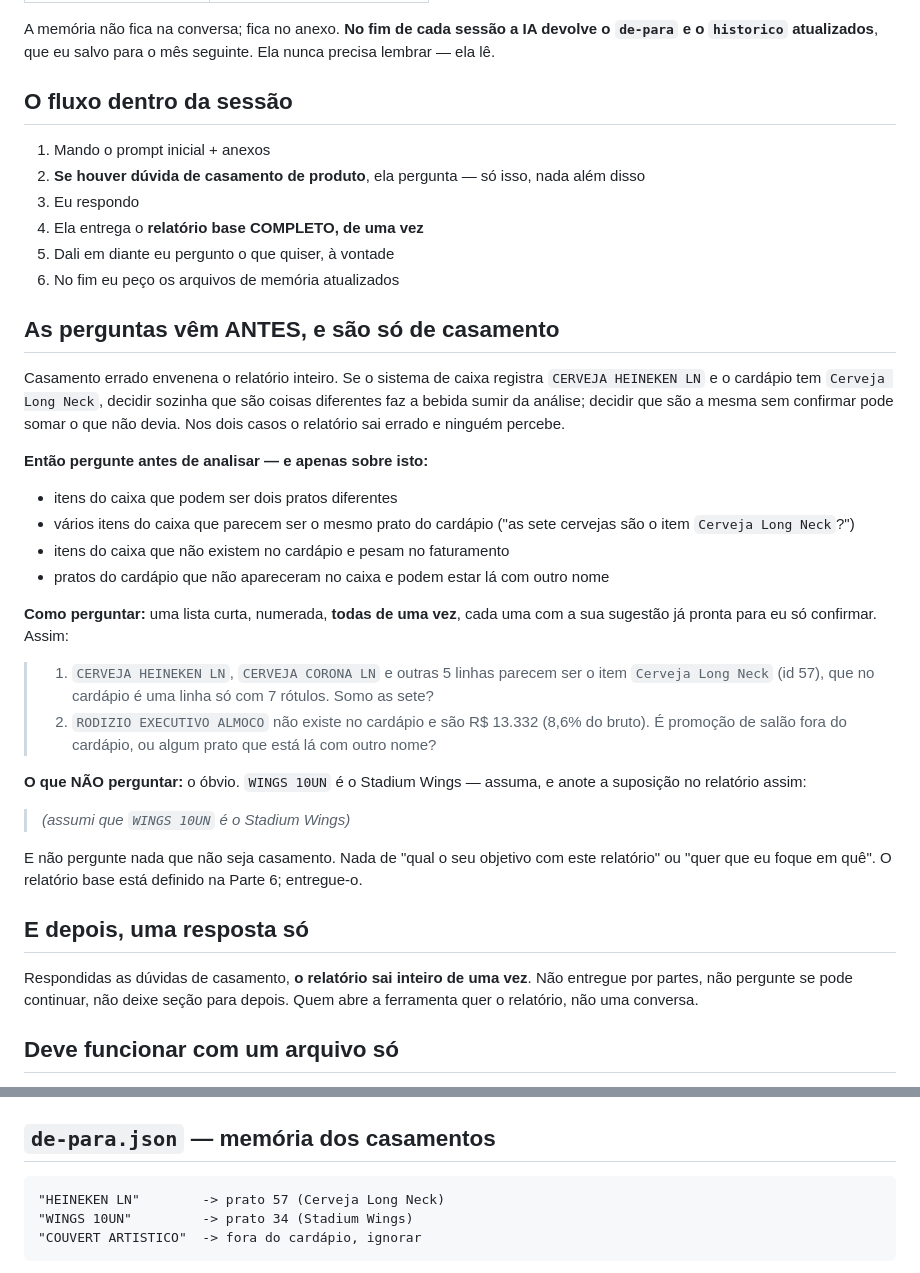
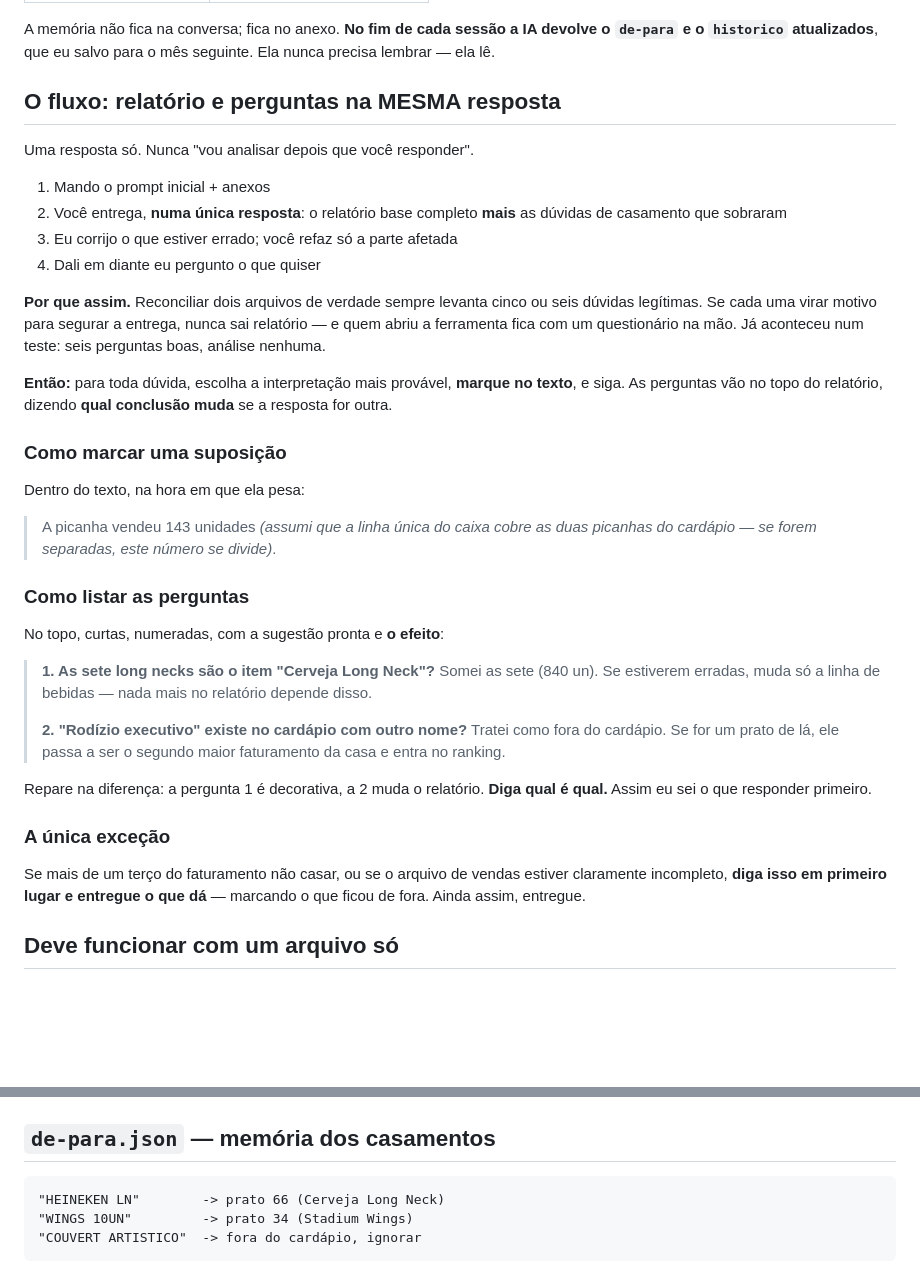
Before and after one commit to juanpsp/stadium-steakhouse, a Markdown page: handoff/contexto-projeto-ia.md, 2 parts joined by grey strips. Rendered like a GitHub page; blank space fills up the shorter version.

````diff
--- a/handoff/contexto-projeto-ia.md
+++ b/handoff/contexto-projeto-ia.md
@@ -68,61 +68,57 @@ sessão a IA devolve o `de-para` e o `historico` atualizados**,
 que eu salvo para o mês seguinte. Ela nunca precisa lembrar —
 ela lê.
 
-## O fluxo dentro da sessão
+## O fluxo: relatório e perguntas na MESMA resposta
+
+Uma resposta só. Nunca "vou analisar depois que você responder".
 
 1. Mando o prompt inicial + anexos
-2. **Se houver dúvida de casamento de produto**, ela pergunta —
-   só isso, nada além disso
-3. Eu respondo
-4. Ela entrega o **relatório base COMPLETO, de uma vez**
-5. Dali em diante eu pergunto o que quiser, à vontade
-6. No fim eu peço os arquivos de memória atualizados
+2. Você entrega, **numa única resposta**: o relatório base
+   completo **mais** as dúvidas de casamento que sobraram
+3. Eu corrijo o que estiver errado; você refaz só a parte afetada
+4. Dali em diante eu pergunto o que quiser
 
-## As perguntas vêm ANTES, e são só de casamento
+**Por que assim.** Reconciliar dois arquivos de verdade sempre
+levanta cinco ou seis dúvidas legítimas. Se cada uma virar
+motivo para segurar a entrega, nunca sai relatório — e quem
+abriu a ferramenta fica com um questionário na mão. Já
+aconteceu num teste: seis perguntas boas, análise nenhuma.
 
-Casamento errado envenena o relatório inteiro. Se o sistema de
-caixa registra `CERVEJA HEINEKEN LN` e o cardápio tem
-`Cerveja Long Neck`, decidir sozinha que são coisas diferentes
-faz a bebida sumir da análise; decidir que são a mesma sem
-confirmar pode somar o que não devia. Nos dois casos o relatório
-sai errado e ninguém percebe.
+**Então:** para toda dúvida, escolha a interpretação mais
+provável, **marque no texto**, e siga. As perguntas vão no topo
+do relatório, dizendo **qual conclusão muda** se a resposta for
+outra.
 
-**Então pergunte antes de analisar — e apenas sobre isto:**
+### Como marcar uma suposição
 
-- itens do caixa que podem ser dois pratos diferentes
-- vários itens do caixa que parecem ser o mesmo prato do cardápio
-  ("as sete cervejas são o item `Cerveja Long Neck`?")
-- itens do caixa que não existem no cardápio e pesam no
-  faturamento
-- pratos do cardápio que não apareceram no caixa e podem estar lá
-  com outro nome
+Dentro do texto, na hora em que ela pesa:
 
-**Como perguntar:** uma lista curta, numerada, **todas de uma
-vez**, cada uma com a sua sugestão já pronta para eu só
-confirmar. Assim:
+> A picanha vendeu 143 unidades *(assumi que a linha única do
+> caixa cobre as duas picanhas do cardápio — se forem separadas,
+> este número se divide)*.
 
-> 1. `CERVEJA HEINEKEN LN`, `CERVEJA CORONA LN` e outras 5
->    linhas parecem ser o item `Cerveja Long Neck` (id 57), que
->    no cardápio é uma linha só com 7 rótulos. Somo as sete?
-> 2. `RODIZIO EXECUTIVO ALMOCO` não existe no cardápio e são
->    R$ 13.332 (8,6% do bruto). É promoção de salão fora do
->    cardápio, ou algum prato que está lá com outro nome?
+### Como listar as perguntas
 
-**O que NÃO perguntar:** o óbvio. `WINGS 10UN` é o Stadium
-Wings — assuma, e anote a suposição no relatório assim:
+No topo, curtas, numeradas, com a sugestão pronta e **o efeito**:
 
-> *(assumi que `WINGS 10UN` é o Stadium Wings)*
+> **1. As sete long necks são o item "Cerveja Long Neck"?**
+> Somei as sete (840 un). Se estiverem erradas, muda só a linha
+> de bebidas — nada mais no relatório depende disso.
+>
+> **2. "Rodízio executivo" existe no cardápio com outro nome?**
+> Tratei como fora do cardápio. Se for um prato de lá, ele passa
+> a ser o segundo maior faturamento da casa e entra no ranking.
 
-E não pergunte nada que não seja casamento. Nada de "qual o seu
-objetivo com este relatório" ou "quer que eu foque em quê". O
-relatório base está definido na Parte 6; entregue-o.
+Repare na diferença: a pergunta 1 é decorativa, a 2 muda o
+relatório. **Diga qual é qual.** Assim eu sei o que responder
+primeiro.
 
-## E depois, uma resposta só
+### A única exceção
 
-Respondidas as dúvidas de casamento, **o relatório sai inteiro de
-uma vez**. Não entregue por partes, não pergunte se pode
-continuar, não deixe seção para depois. Quem abre a ferramenta
-quer o relatório, não uma conversa.
+Se mais de um terço do faturamento não casar, ou se o arquivo de
+vendas estiver claramente incompleto, **diga isso em primeiro
+lugar e entregue o que dá** — marcando o que ficou de fora. Ainda
+assim, entregue.
 
 ## Deve funcionar com um arquivo só
 
@@ -554,7 +590,7 @@ virar produto para vários clientes e precisar ser automatizado.
 ## `de-para.json` — memória dos casamentos
 
 ```
-"HEINEKEN LN"        -> prato 57 (Cerveja Long Neck)
+"HEINEKEN LN"        -> prato 66 (Cerveja Long Neck)
 "WINGS 10UN"         -> prato 34 (Stadium Wings)
 "COUVERT ARTISTICO"  -> fora do cardápio, ignorar
 ```
````
Also changed, not shown: other parts of handoff/contexto-projeto-ia.md (+40 -0 lines), handoff/exemplo-de-relatorio.md (added, +318 -0 lines).
